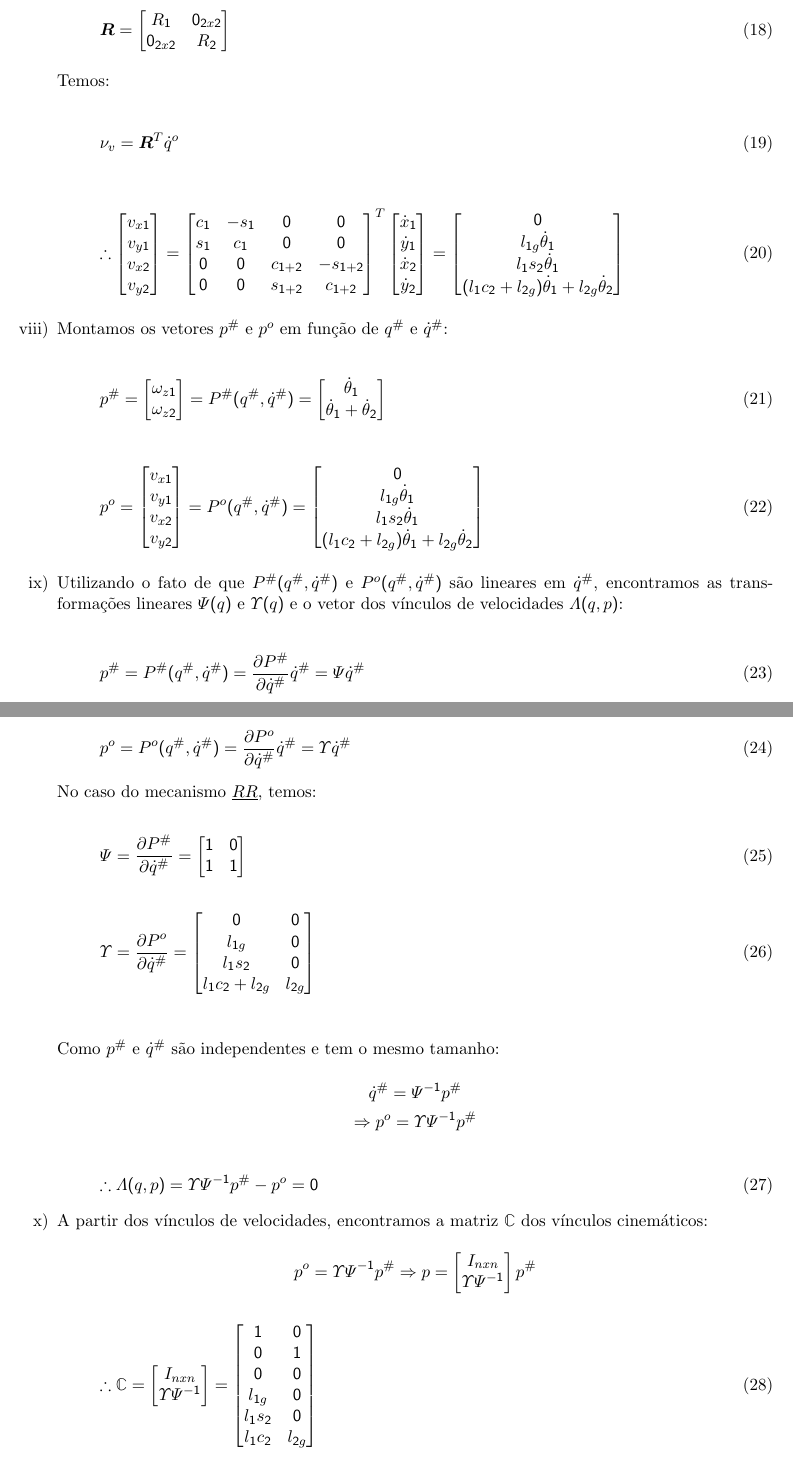
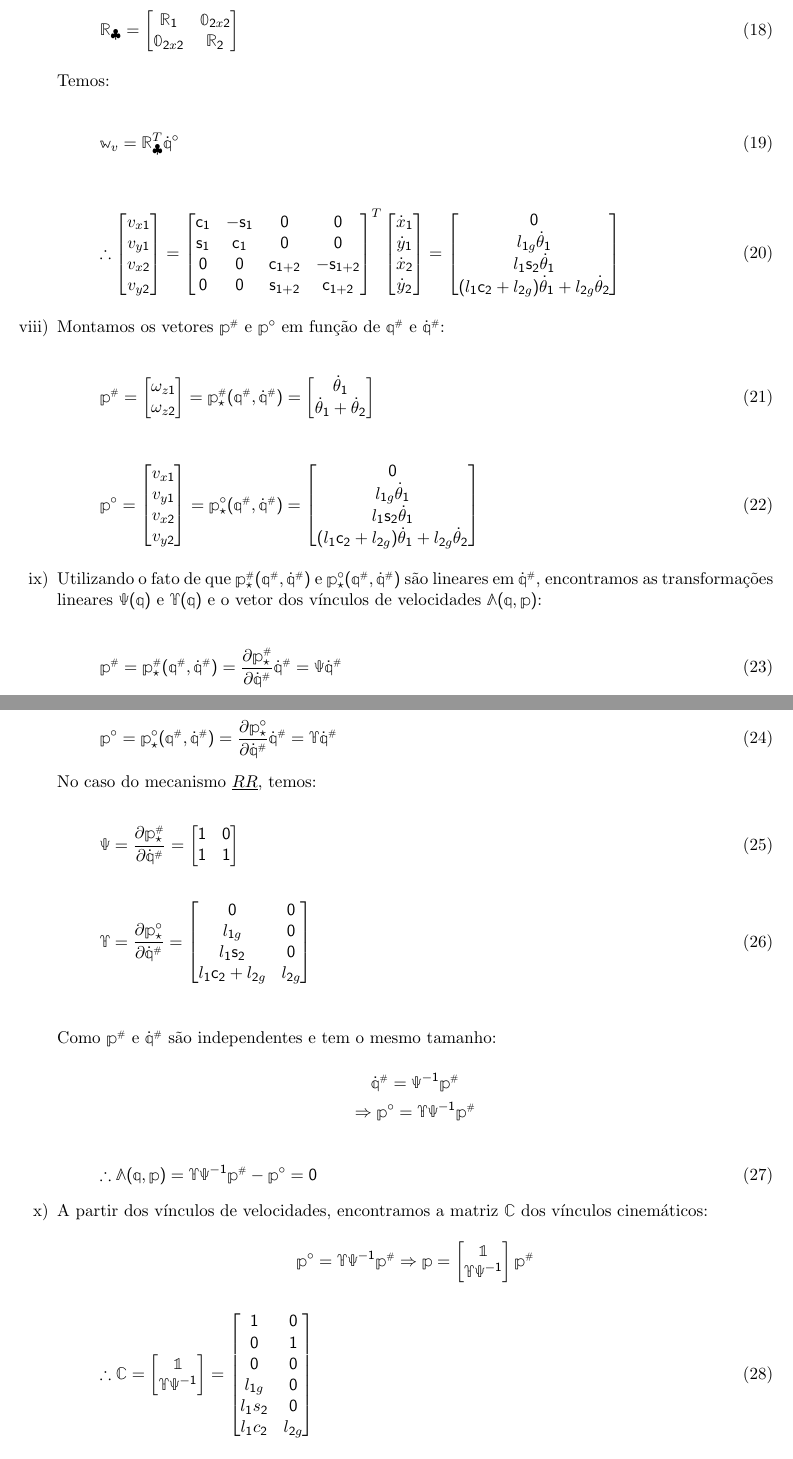
Before and after one commit to mrcouts/Nyquist-Attack, a LaTeX document (Robotics/Balanceamento/[HESS-COELHO, ORSINO, COUTINHO] ADAPTATIVE BALANCING TECHNIQUES APPLIED TO PARALLEL MECHANISMS.tex, which reads Robotics/Balanceamento/SECTIONS/ANDRE/2-2.tex): two parts of pages 6 and 7 of 12, joined at a grey line, cut so that both start at the same text. Compiled offline with pdfLaTeX.

Commit message:
Texto ficando no esquema

```diff
--- a/Robotics/Balanceamento/SECTIONS/ANDRE/2-2.tex
+++ b/Robotics/Balanceamento/SECTIONS/ANDRE/2-2.tex
@@ -298,17 +298,17 @@
 
 
 	\begin{equation}
-	\mathbf{R} =
+	\mR_\clubsuit =
 	\begin{bmatrix}
-	R_1 & 0_{2x2} \\
-	0_{2x2} & R_2
+	\mR_1 & \mzr_{2x2} \\
+	\mzr_{2x2} & \mR_2
 	\end{bmatrix}
 	\end{equation}
 
 	Temos:
 
 	\begin{equation}
-	\nu_v = \mathbf{R}^T \dot{q}^o
+	\mw_v = \mR_\clubsuit^T \dot{\mq}^\circ
 	\end{equation}
 
 
@@ -337,20 +337,20 @@
 	\begin{bmatrix}
 	0 \\
 	l_{1g} \dot{\theta}_1 \\
-	l_1 s_2 \dot{\theta}_1\\
-	(l_1 c_2 + l_{2g} )\dot{\theta}_1 + l_{2g} \dot{\theta}_2 \\
+	l_1 \ssin_2 \dot{\theta}_1\\
+	(l_1 \ccos_2 + l_{2g} )\dot{\theta}_1 + l_{2g} \dot{\theta}_2 \\
 	\end{bmatrix}
 	\end{equation}
 
-	\item[viii)] Montamos os vetores $p^{\#}$ e $p^o$ em fun\c{c}\~ao de $q^{\#}$ e $\dot{q}^{\#}$:
+	\item[viii)] Montamos os vetores $\mp\ssh$ e $\mp^\circ$ em fun\c{c}\~ao de $\mq\ssh$ e $\dot{\mq}\ssh$:
 
 	\begin{equation}
-	p^{\#} =
+	\mp\ssh =
 	\begin{bmatrix}
 	\omega_{z1} \\
 	\omega_{z2} \\
 	\end{bmatrix}
-	= P^{\#} (q^{\#}, \dot{q}^{\#} ) =
+	= \mp\ssh_\star (\mq\ssh, \dot{\mq}\ssh ) =
 	\begin{bmatrix}
 	\dot{\theta}_1 \\
 	\dot{\theta}_1 +\dot{\theta}_2 \\
@@ -358,36 +358,36 @@
 	\end{equation}
 
 	\begin{equation}
-	p^o =
+	\mp^\circ =
 	\begin{bmatrix}
 	v_{x1} \\
 	v_{y1} \\
 	v_{x2} \\
 	v_{y2} \\
 	\end{bmatrix}
-	= P^o (q^{\#}, \dot{q}^{\#} ) =
+	= \mp^\circ_ \star (\mq\ssh, \dot{\mq}\ssh ) =
 	\begin{bmatrix}
 	0 \\
 	l_{1g} \dot{\theta}_1 \\
-	l_1 s_2 \dot{\theta}_1\\
-	(l_1 c_2 + l_{2g} )\dot{\theta}_1 + l_{2g} \dot{\theta}_2 \\
+	l_1 \ssin_2 \dot{\theta}_1\\
+	(l_1 \ccos_2 + l_{2g} )\dot{\theta}_1 + l_{2g} \dot{\theta}_2 \\
 	\end{bmatrix}
 	\end{equation}
 
-	\item[ix)] Utilizando o fato de que $P^{\#} (q^{\#}, \dot{q}^{\#} ) $ e $P^o (q^{\#}, \dot{q}^{\#} )$ são lineares em $\dot{q}^{\#}$, encontramos as transforma\c{c}\~oes lineares $\Psi(q)$ e $\Upsilon(q)$ e o vetor dos v\'inculos de velocidades $\Lambda(q,p)$:
+	\item[ix)] Utilizando o fato de que $\mp\ssh_\star (\mq\ssh, \dot{\mq}\ssh )$ e $\mp^\circ_ \star (\mq\ssh, \dot{\mq}\ssh )$ s\~ao lineares em $\dot{\mq}\ssh$, encontramos as transforma\c{c}\~oes lineares $\mathbb{\Psi}(\mq)$ e $\mathbb{\Upsilon}(\mq)$ e o vetor dos v\'inculos de velocidades $\mathbb{\Lambda}(\mq,\mp)$:
 
 	\begin{equation}
-	p^{\#} = P^{\#} (q^{\#}, \dot{q}^{\#} ) = \frac{\partial P^{\#}}{\partial \dot{q}^{\#}} \dot{q}^{\#} = \Psi \dot{q}^{\#}
+	\mp\ssh = \mp\ssh_\star (\mq\ssh, \dot{\mq}\ssh ) = \frac{\partial \mp\ssh_\star}{\partial \dot{\mq}\ssh} \dot{\mq}\ssh = \mathbb{\Psi} \dot{\mq}\ssh
 	\end{equation}
 
 	\begin{equation}
-	p^o = P^o (q^{\#}, \dot{q}^{\#} ) = \frac{\partial P^o}{\partial \dot{q}^{\#}} \dot{q}^{\#} = \Upsilon \dot{q}^{\#}
+	\mp^\circ = \mp^\circ_\star (\mq\ssh, \dot{\mq}\ssh ) = \frac{\partial \mp^\circ_\star}{\partial \dot{\mq}\ssh} \dot{\mq}\ssh = \mathbb{\Upsilon} \dot{\mq}\ssh
 	\end{equation}
 
 	No caso do mecanismo $\underline{R}\underline{R}$, temos:
 
 	\begin{equation}
-	\Psi = \frac{\partial P^{\#}}{\partial \dot{q}^{\#}} =
+	\mathbb{\Psi} = \frac{\partial \mp\ssh_\star}{\partial \dot{\mq}\ssh} =
 	\begin{bmatrix}
 	1 & 0  \\
 	1 & 1  \\
@@ -395,38 +395,38 @@
 	\end{equation}
 
 	\begin{equation}
-	\Upsilon = \frac{\partial P^o}{\partial \dot{q}^{\#}} =
+	\mathbb{\Upsilon} = \frac{\partial \mp^\circ_\star}{\partial \dot{\mq}\ssh} =
 	\begin{bmatrix}
 	0 & 0 \\
 	l_{1g} & 0 \\
-	l_1 s_2 & 0 \\
-	l_1 c_2 + l_{2g} & l_{2g}
+	l_1 \ssin_2 & 0 \\
+	l_1 \ccos_2 + l_{2g} & l_{2g}
 	\end{bmatrix}
 	\end{equation}\\
 
-	Como $p^{\#}$ e $\dot{q}^{\#}$ são independentes e tem o mesmo tamanho:
+	Como $\mp\ssh$ e $\dot{\mq}\ssh$ s\~ao independentes e tem o mesmo tamanho:
 
-	$$ \dot{q}^{\#} = \Psi^{-1} p^{\#} $$
-	$$ \Rightarrow  p^o = \Upsilon \Psi^{-1} p^{\#} $$
+	$$ \dot{\mq}\ssh = \mathbb{\Psi}^{-1} \mp\ssh $$
+	$$ \Rightarrow  \mp^\circ = \mathbb{\Upsilon} \mathbb{\Psi}^{-1} \mp\ssh $$
 	\begin{equation}
-	\therefore \Lambda(q,p) =  \Upsilon \Psi^{-1} p^{\#} - p^o  = 0
+	\therefore \mathbb{\Lambda}(\mq,\mp) = \mathbb{\Upsilon} \mathbb{\Psi}^{-1} \mp\ssh - \mp^\circ  = 0
 	\end{equation}
 
 	\item[x)] A partir dos v\'inculos de velocidades, encontramos a matriz $\mathbb{C}$ dos v\'inculos cinem\'aticos:
 
-	$$ p^o = \Upsilon \Psi^{-1} p^{\#} \Rightarrow p =
+	$$ \mp^\circ = \mathbb{\Upsilon} \mathbb{\Psi}^{-1} \mp\ssh \Rightarrow \mp =
 	\begin{bmatrix}
-	I_{nxn}\\
-	\Upsilon \Psi^{-1}
+	\mone\\
+	\mathbb{\Upsilon} \mathbb{\Psi}^{-1}
 	\end{bmatrix}
-	p^{\#}
+	\mp\ssh
 	$$
 
 	\begin{equation}
 	\therefore \mathbb{C} =
 	\begin{bmatrix}
-	I_{nxn}\\
-	\Upsilon \Psi^{-1}
+	\mone\\
+	\mathbb{\Upsilon} \mathbb{\Psi}^{-1}
 	\end{bmatrix}
 	=
 	\begin{bmatrix}
```
Also changed, not shown: Robotics/Balanceamento/[HESS-COELHO, ORSINO, COUTINHO] ADAPTATIVE BALANCING TECHNIQUES APPLIED TO PARALLEL MECHANISMS.pdf, Robotics/Balanceamento/SECTIONS/ANDRE/2-2.tex (12 more changed lines), 3 other files.
